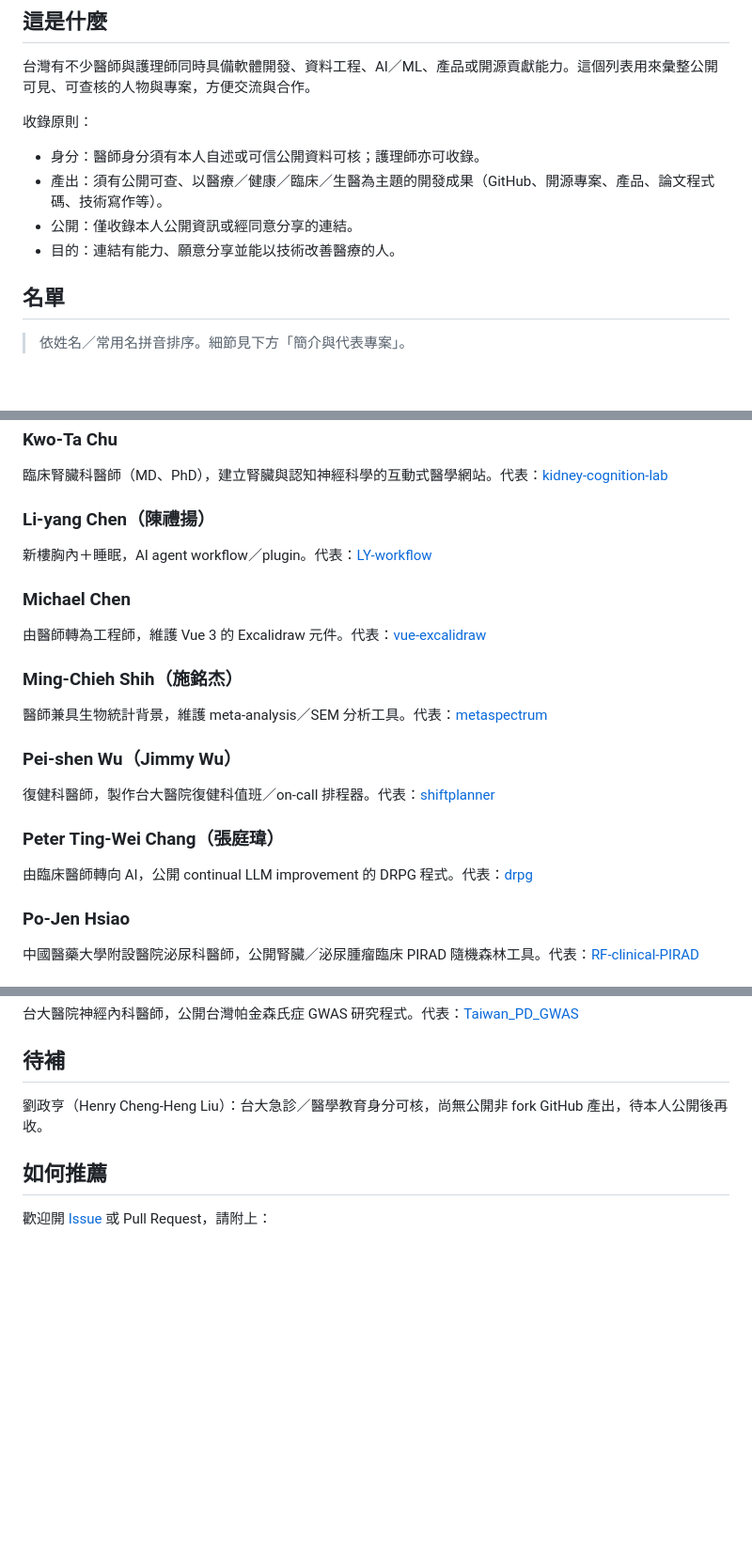
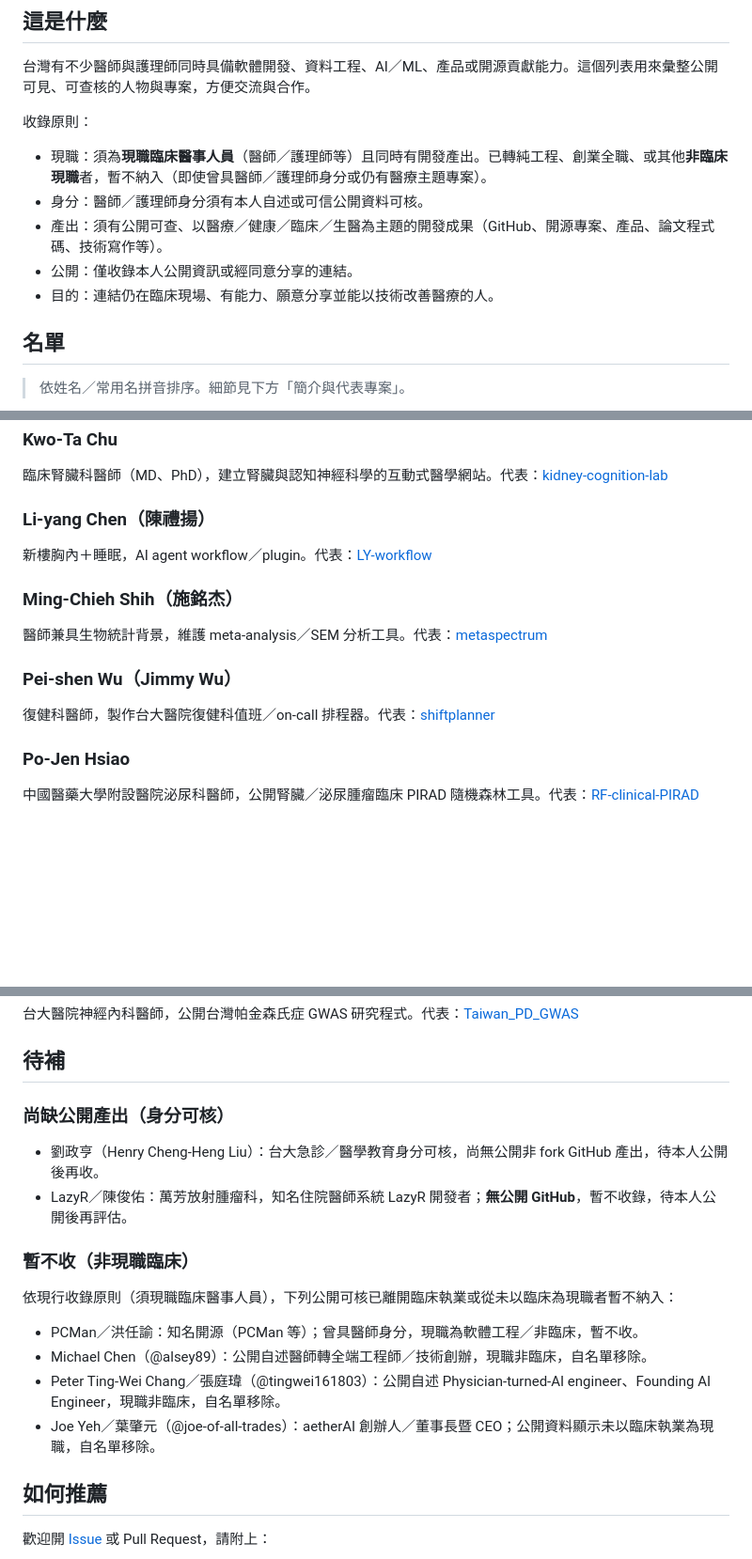
Before and after one commit to erichuang777777/awesome-tw-physician-engineer, a Markdown page: README.md, 3 parts joined by grey strips. Shown at 94% size. Rendered like a GitHub page; blank space fills up the shorter version.

Commit message:
Tighten inclusion to current clinical practice; drop non-clinical roster
Require currently practicing clinicians (MD/RN etc.) with medical-topic
dev output; exclude pure-engineering / non-clinical roles. Remove
alsey89, tingwei161803, and joe-of-all-trades on public evidence.
Document LazyR and PCMan in 待補／暫不收.

```diff
--- a/README.md
+++ b/README.md
@@ -18,10 +18,11 @@
 
 收錄原則：
 
-- 身分：醫師身分須有本人自述或可信公開資料可核；護理師亦可收錄。
+- 現職：須為**現職臨床醫事人員**（醫師／護理師等）且同時有開發產出。已轉純工程、創業全職、或其他**非臨床現職**者，暫不納入（即使曾具醫師／護理師身分或仍有醫療主題專案）。
+- 身分：醫師／護理師身分須有本人自述或可信公開資料可核。
 - 產出：須有公開可查、以醫療／健康／臨床／生醫為主題的開發成果（GitHub、開源專案、產品、論文程式碼、技術寫作等）。
 - 公開：僅收錄本人公開資訊或經同意分享的連結。
-- 目的：連結有能力、願意分享並能以技術改善醫療的人。
+- 目的：連結仍在臨床現場、有能力、願意分享並能以技術改善醫療的人。
 
 ## 名單
 
@@ -149,17 +144,11 @@
 ### Li-yang Chen（陳禮揚）
 新樓胸內＋睡眠，AI agent workflow／plugin。代表：[LY-workflow](https://github.com/liyoungc/LY-workflow)
 
-### Michael Chen
-由醫師轉為工程師，維護 Vue 3 的 Excalidraw 元件。代表：[vue-excalidraw](https://github.com/alsey89/vue-excalidraw)
-
 ### Ming-Chieh Shih（施銘杰）
 醫師兼具生物統計背景，維護 meta-analysis／SEM 分析工具。代表：[metaspectrum](https://github.com/littlecanargie/metaspectrum)
 
 ### Pei-shen Wu（Jimmy Wu）
 復健科醫師，製作台大醫院復健科值班／on-call 排程器。代表：[shiftplanner](https://github.com/peishenwu/shiftplanner)
-
-### Peter Ting-Wei Chang（張庭瑋）
-由臨床醫師轉向 AI，公開 continual LLM improvement 的 DRPG 程式。代表：[drpg](https://github.com/tingwei161803/drpg)
 
 ### Po-Jen Hsiao
 中國醫藥大學附設醫院泌尿科醫師，公開腎臟／泌尿腫瘤臨床 PIRAD 隨機森林工具。代表：[RF-clinical-PIRAD](https://github.com/pojenhsiao/RF-clinical-PIRAD)
@@ -220,7 +209,19 @@
 
 ## 待補
 
-劉政亨（Henry Cheng-Heng Liu）：台大急診／醫學教育身分可核，尚無公開非 fork GitHub 產出，待本人公開後再收。
+### 尚缺公開產出（身分可核）
+
+- 劉政亨（Henry Cheng-Heng Liu）：台大急診／醫學教育身分可核，尚無公開非 fork GitHub 產出，待本人公開後再收。
+- LazyR／陳俊佑：萬芳放射腫瘤科，知名住院醫師系統 LazyR 開發者；**無公開 GitHub**，暫不收錄，待本人公開後再評估。
+
+### 暫不收（非現職臨床）
+
+依現行收錄原則（須現職臨床醫事人員），下列公開可核已離開臨床執業或從未以臨床為現職者暫不納入：
+
+- PCMan／洪任諭：知名開源（PCMan 等）；曾具醫師身分，現職為軟體工程／非臨床，暫不收。
+- Michael Chen（@alsey89）：公開自述醫師轉全端工程師／技術創辦，現職非臨床，自名單移除。
+- Peter Ting-Wei Chang／張庭瑋（@tingwei161803）：公開自述 Physician-turned-AI engineer、Founding AI Engineer，現職非臨床，自名單移除。
+- Joe Yeh／葉肇元（@joe-of-all-trades）：aetherAI 創辦人／董事長暨 CEO；公開資料顯示未以臨床執業為現職，自名單移除。
 
 ## 如何推薦
 
```
Also changed, not shown: other parts of README.md (+0 -6 lines).
